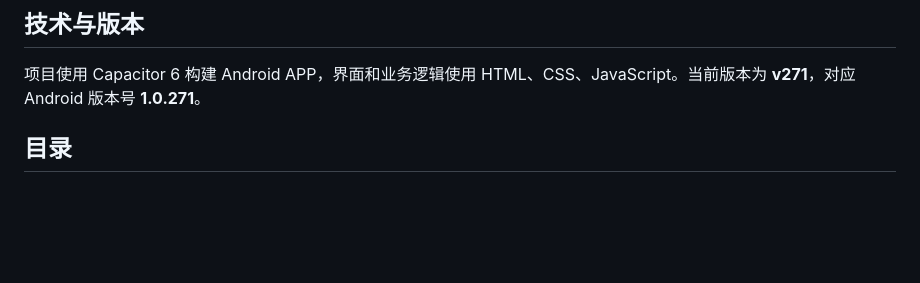
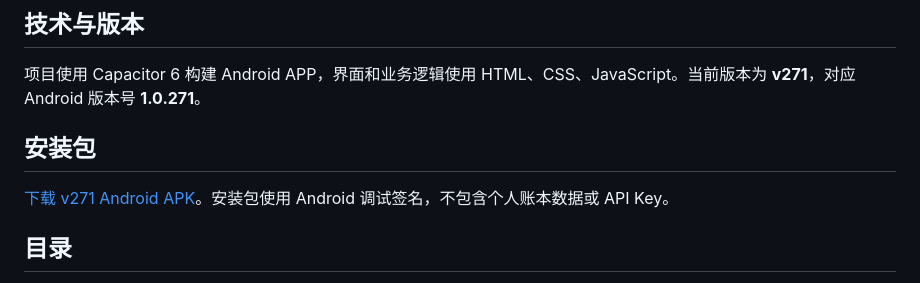
Before and after one commit to Dianfanbaox/investment-dashboard-android, a Markdown page: README.md, the part around the change. Rendered like a GitHub page; blank space fills up the shorter version.

Commit message:
docs: link v271 Android APK release

```diff
--- a/README.md
+++ b/README.md
@@ -24,6 +24,10 @@ A 股和港股按北京时间的当日交易计算，收盘后保留结果。美
 ## 技术与版本
 
 项目使用 Capacitor 6 构建 Android APP，界面和业务逻辑使用 HTML、CSS、JavaScript。当前版本为 **v271**，对应 Android 版本号 **1.0.271**。
+
+## 安装包
+
+[下载 v271 Android APK](https://github.com/Dianfanbaox/investment-dashboard-android/releases/download/v271/investment-dashboard-v271.apk)。安装包使用 Android 调试签名，不包含个人账本数据或 API Key。
 
 ## 目录
 
```
